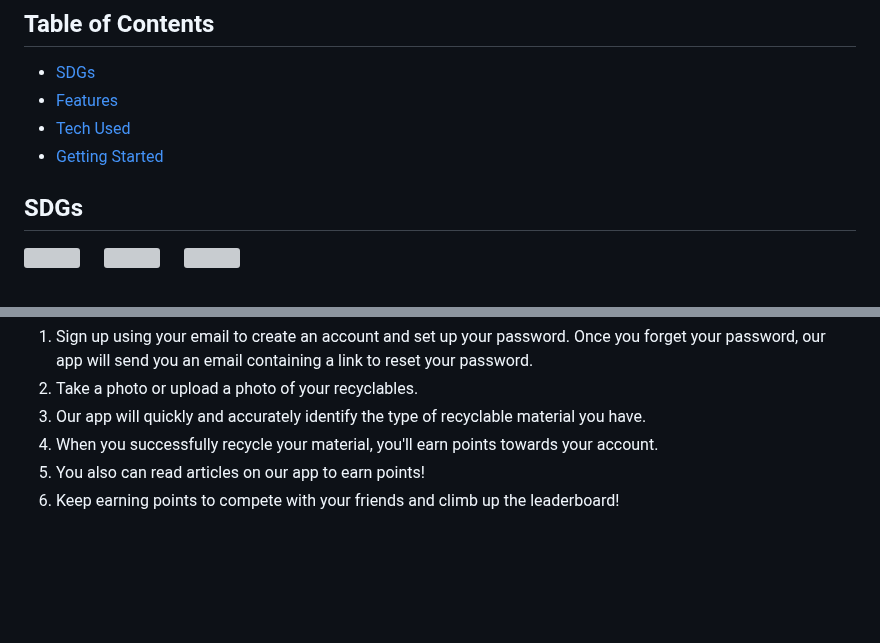
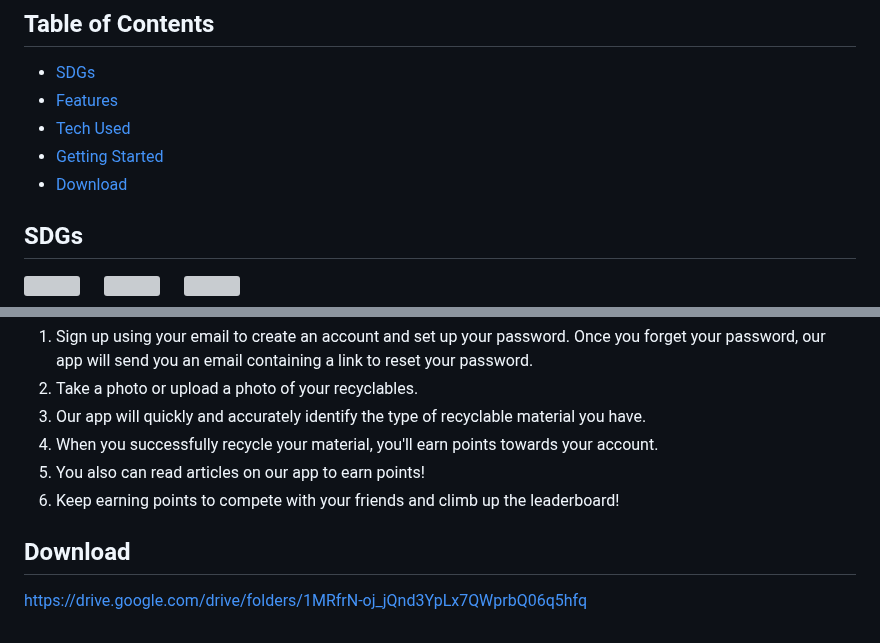
Before and after one commit to GDSC-CV/recyeco, a Markdown page: README.md, 2 parts joined by grey strips. GitHub-like rendering; blank space fills up the shorter version; grey boxes are pictures that could not be loaded.

```diff
--- a/README.md
+++ b/README.md
@@ -8,6 +8,7 @@ This is a recycling app that helps users quickly understand how to properly iden
 - [Features](#features)
 - [Tech Used](#tech-used)
 - [Getting Started](#getting-started)
+- [Download](#download)
 
 ## SDGs
 <p align = "left">
@@ -61,3 +62,6 @@ To get started with **Recyeco**, follow these steps:
 4. When you successfully recycle your material, you'll earn points towards your account.
 5. You also can read articles on our app to earn points!
 6. Keep earning points to compete with your friends and climb up the leaderboard!
+
+## Download
+https://drive.google.com/drive/folders/1MRfrN-oj_jQnd3YpLx7QWprbQ06q5hfq
```
